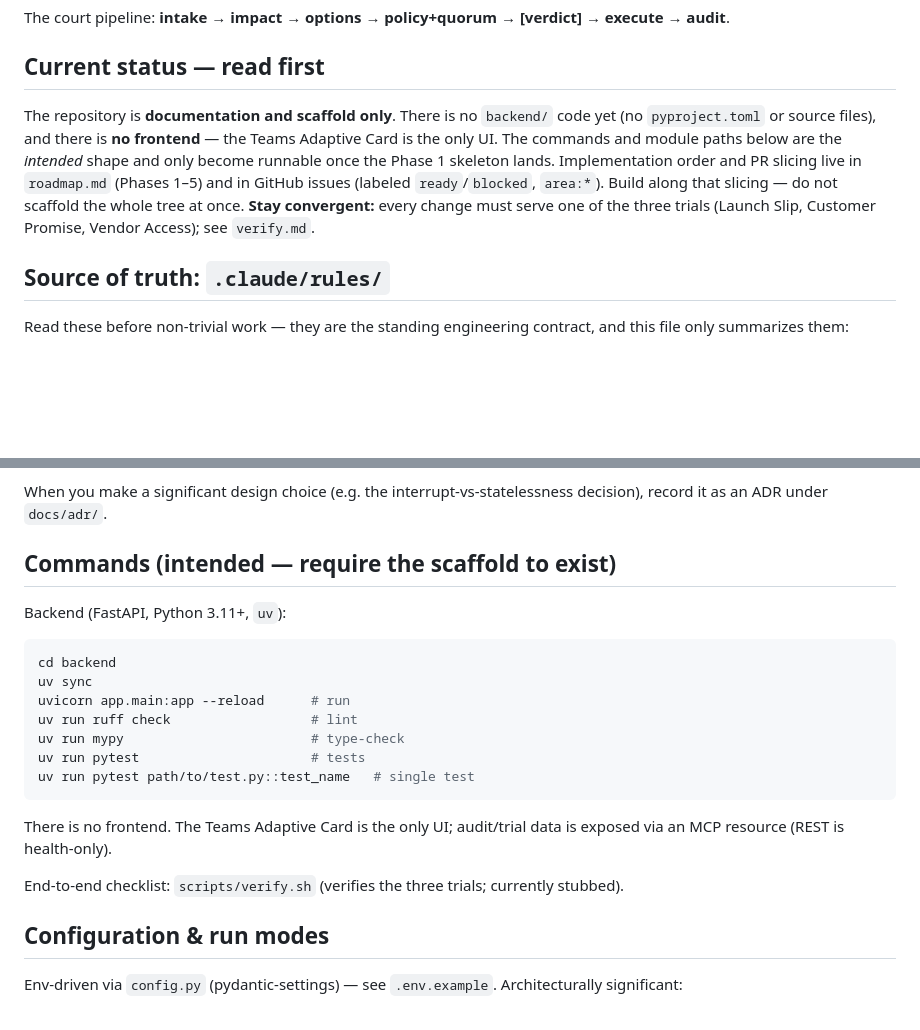
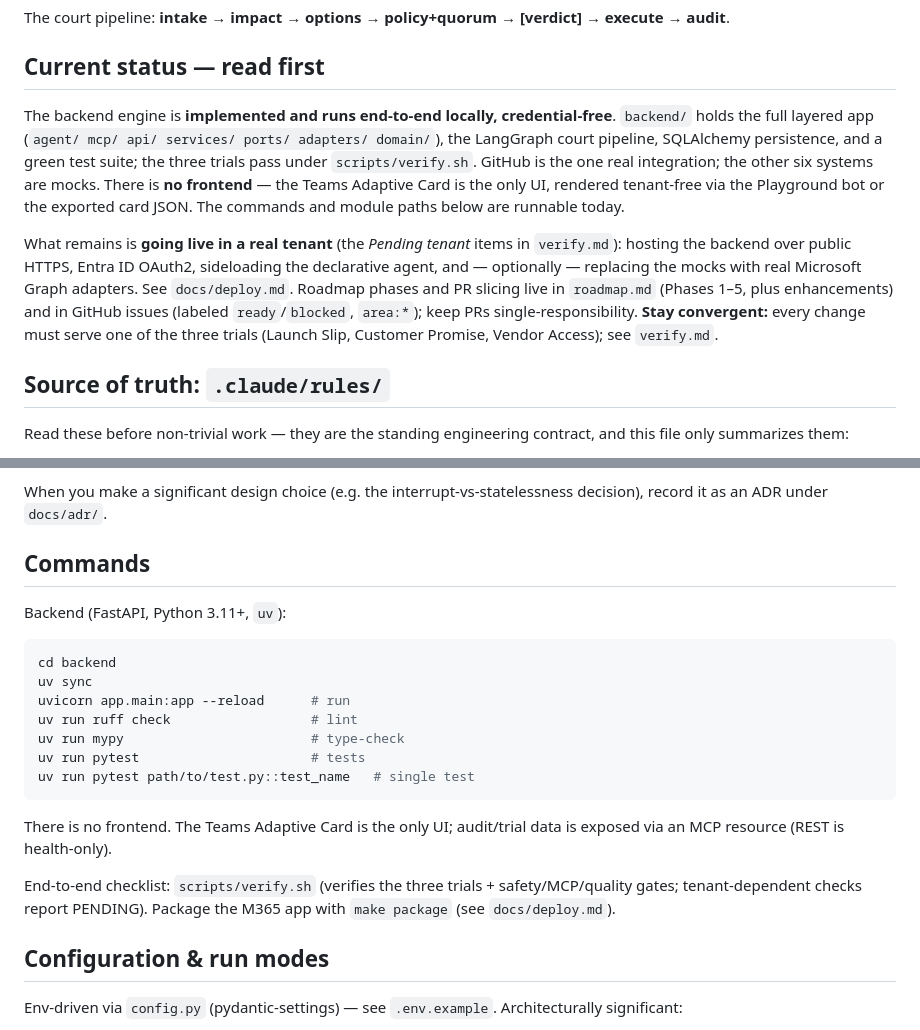
Before and after one commit to jieyao-MilestoneHub/m365-teams-smooth, a Markdown page: CLAUDE.md, 2 parts joined by grey strips. GitHub-like rendering; blank space fills up the shorter version.

Commit message:
chore: refresh CLAUDE.md status to reflect the implemented engine
The "Current status" section still described the repo as documentation and
scaffold only with no backend code — long outdated. The backend engine is
implemented and green locally; what remains is going live in a real tenant.

Rewrite the status to match reality, point at docs/deploy.md for the live path,
drop the "intended — require the scaffold to exist" caveat from Commands, and
note `make package`. Describes function and architecture only.

Co-Authored-By: Claude Opus 4.8 (1M context) <noreply@anthropic.com>

```diff
--- a/CLAUDE.md
+++ b/CLAUDE.md
@@ -15,13 +15,19 @@ The court pipeline: **intake → impact → options → policy+quorum → [verdi
 
 ## Current status — read first
 
-The repository is **documentation and scaffold only**. There is no `backend/` code yet (no
-`pyproject.toml` or source files), and there is **no frontend** — the Teams Adaptive Card is the only
-UI. The commands and module paths below are the *intended* shape and only become runnable once the
-Phase 1 skeleton lands. Implementation order and PR slicing live in `roadmap.md` (Phases 1–5) and in
-GitHub issues (labeled `ready`/`blocked`, `area:*`). Build along that slicing — do not scaffold the
-whole tree at once. **Stay convergent:** every change must serve one of the three trials (Launch
-Slip, Customer Promise, Vendor Access); see `verify.md`.
+The backend engine is **implemented and runs end-to-end locally, credential-free**. `backend/` holds
+the full layered app (`agent/ mcp/ api/ services/ ports/ adapters/ domain/`), the LangGraph court
+pipeline, SQLAlchemy persistence, and a green test suite; the three trials pass under
+`scripts/verify.sh`. GitHub is the one real integration; the other six systems are mocks. There is
+**no frontend** — the Teams Adaptive Card is the only UI, rendered tenant-free via the Playground bot
+or the exported card JSON. The commands and module paths below are runnable today.
+
+What remains is **going live in a real tenant** (the *Pending tenant* items in `verify.md`): hosting
+the backend over public HTTPS, Entra ID OAuth2, sideloading the declarative agent, and — optionally —
+replacing the mocks with real Microsoft Graph adapters. See `docs/deploy.md`. Roadmap phases and PR
+slicing live in `roadmap.md` (Phases 1–5, plus enhancements) and in GitHub issues (labeled
+`ready`/`blocked`, `area:*`); keep PRs single-responsibility. **Stay convergent:** every change must
+serve one of the three trials (Launch Slip, Customer Promise, Vendor Access); see `verify.md`.
 
 ## Source of truth: `.claude/rules/`
 
@@ -81,7 +87,7 @@ M365 Copilot Chat / Teams
 When you make a significant design choice (e.g. the interrupt-vs-statelessness decision), record it
 as an ADR under `docs/adr/`.
 
-## Commands (intended — require the scaffold to exist)
+## Commands
 
 Backend (FastAPI, Python 3.11+, `uv`):
 
@@ -98,7 +104,9 @@ uv run pytest path/to/test.py::test_name   # single test
 There is no frontend. The Teams Adaptive Card is the only UI; audit/trial data is exposed via an MCP
 resource (REST is health-only).
 
-End-to-end checklist: `scripts/verify.sh` (verifies the three trials; currently stubbed).
+End-to-end checklist: `scripts/verify.sh` (verifies the three trials + safety/MCP/quality gates;
+tenant-dependent checks report PENDING). Package the M365 app with `make package` (see
+`docs/deploy.md`).
 
 ## Configuration & run modes
 
```
